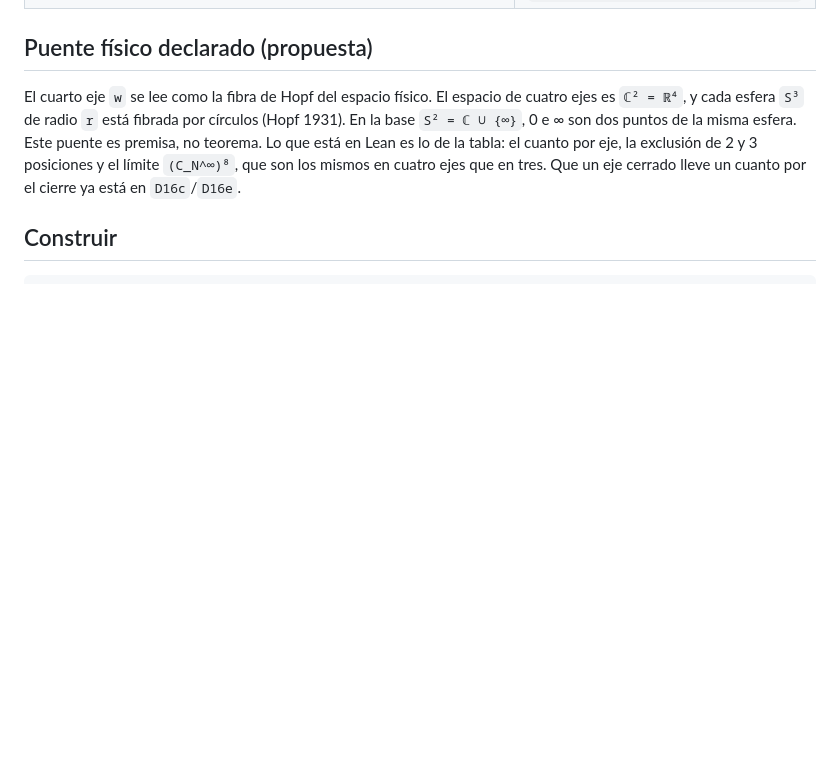
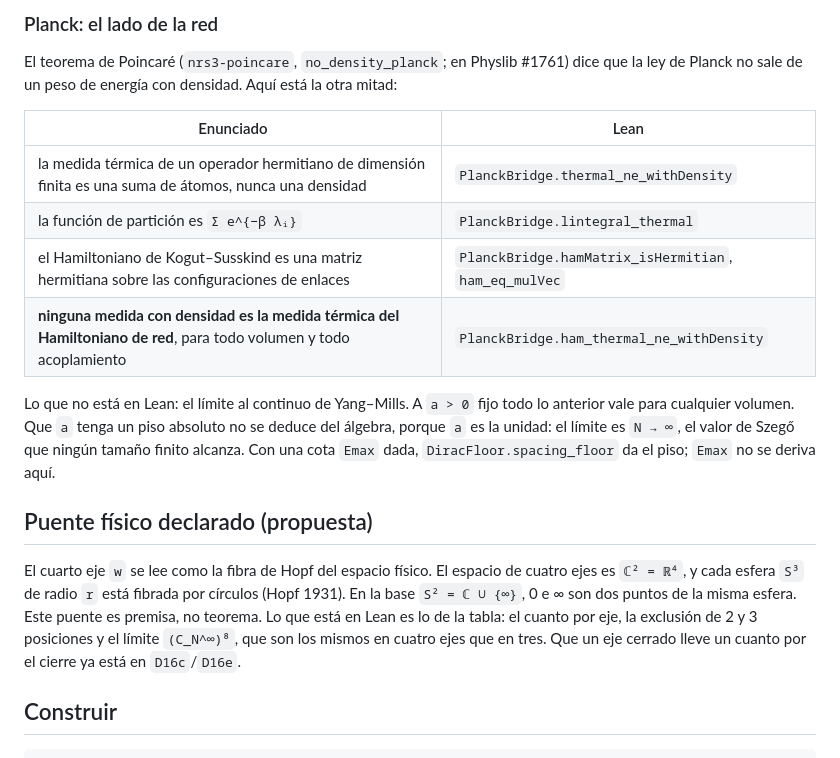
Before and after one commit to naype888-cloud/nrs3-hopf, a Markdown page: README.md, the part around one of its changes. Drawn GitHub-style; blank space fills up the shorter version.

```diff
--- a/README.md
+++ b/README.md
@@ -166,3 +205,20 @@ banda, con la fibra `w` cerrada, `τ > 0` en los cuatro ejes, esté entrelazado
+### Planck: el lado de la red
+
+El teorema de Poincaré (`nrs3-poincare`, `no_density_planck`; en Physlib #1761) dice que la ley de
+Planck no sale de un peso de energía con densidad. Aquí está la otra mitad:
+
+| Enunciado | Lean |
+|---|---|
+| la medida térmica de un operador hermitiano de dimensión finita es una suma de átomos, nunca una densidad | `PlanckBridge.thermal_ne_withDensity` |
+| la función de partición es `Σ e^{−β λᵢ}` | `PlanckBridge.lintegral_thermal` |
+| el Hamiltoniano de Kogut–Susskind es una matriz hermitiana sobre las configuraciones de enlaces | `PlanckBridge.hamMatrix_isHermitian`, `ham_eq_mulVec` |
+| **ninguna medida con densidad es la medida térmica del Hamiltoniano de red**, para todo volumen y todo acoplamiento | `PlanckBridge.ham_thermal_ne_withDensity` |
+
+Lo que no está en Lean: el límite al continuo de Yang–Mills. A `a > 0` fijo todo lo anterior vale
+para cualquier volumen. Que `a` tenga un piso absoluto no se deduce del álgebra, porque `a` es la
+unidad: el límite es `N → ∞`, el valor de Szegő que ningún tamaño finito alcanza. Con una cota
+`Emax` dada, `DiracFloor.spacing_floor` da el piso; `Emax` no se deriva aquí.
+
 ## Puente físico declarado (propuesta)
 
 El cuarto eje `w` se lee como la fibra de Hopf del espacio físico. El espacio de cuatro ejes es
```
Also changed, not shown: other parts of README.md (+39 -0 lines).
